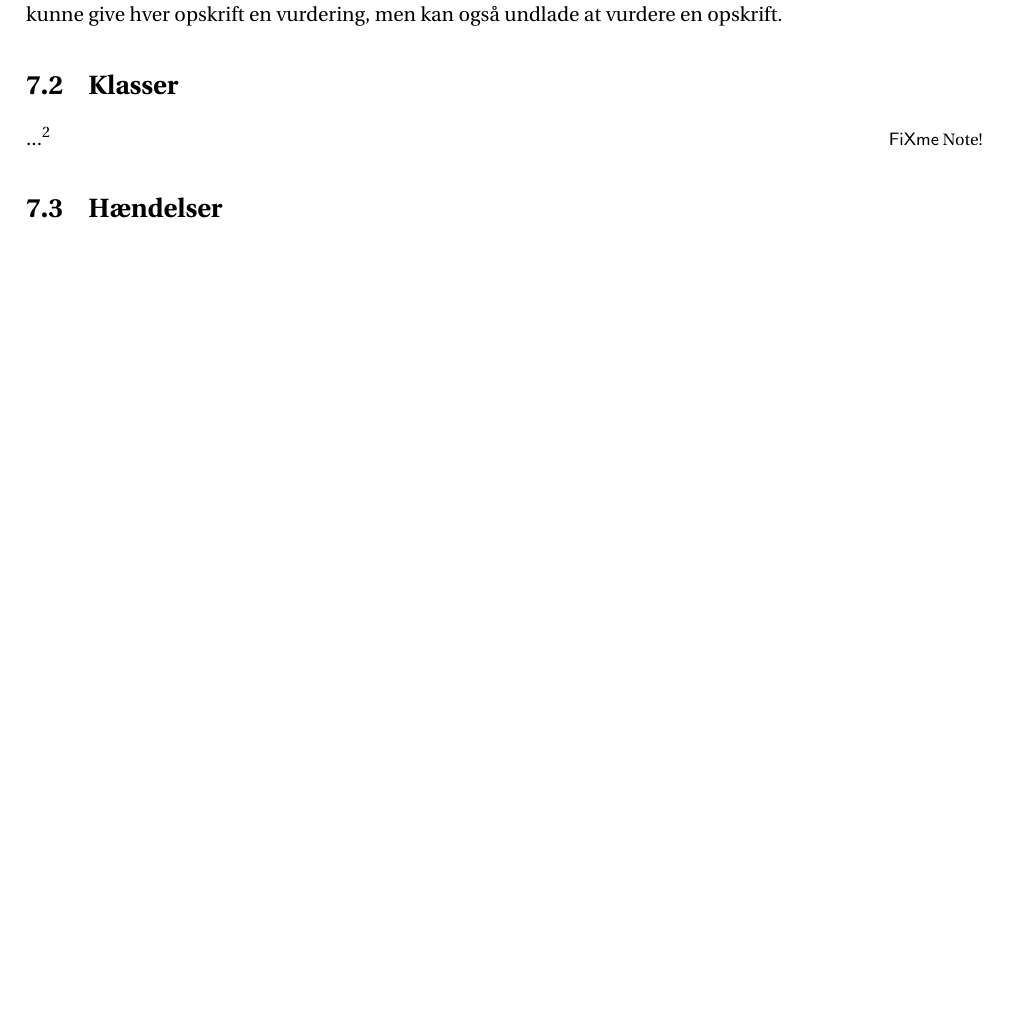
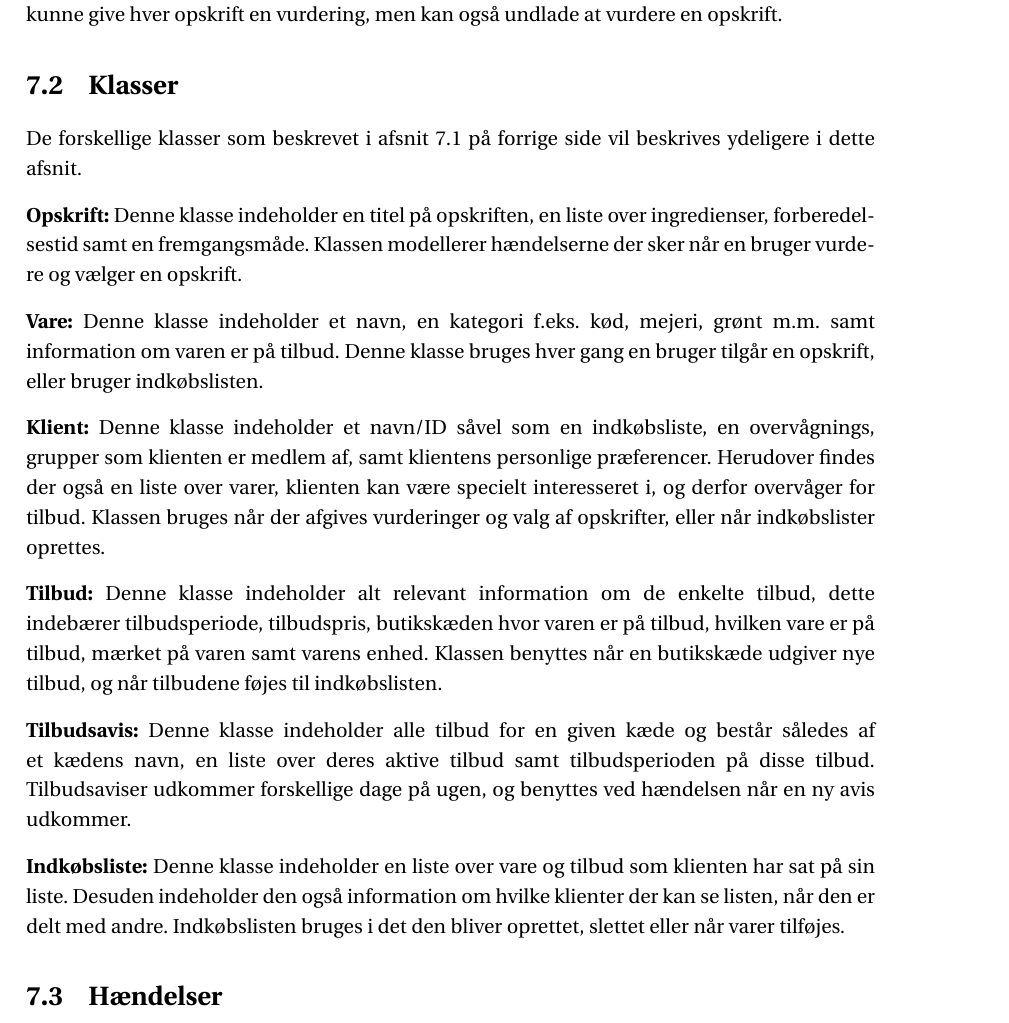
Before and after one commit to SW3-P3/LaTeX, a LaTeX book (master.tex, which reads chapters/PD.tex): part of page 26 of 57, cut so that both start at the same text, the shorter picture padded with empty space. Compiled offline with pdfLaTeX; a LaTeX package or settings file that is missing is left out.

Commit message:
Klasser hype

```diff
--- a/chapters/PD.tex
+++ b/chapters/PD.tex
@@ -36,7 +36,26 @@ En person i problemområdet kan, vurderer den en opskrift, for at beskrive hvor
 En person vil maksimalt kunne give hver opskrift en vurdering, men kan også undlade at vurdere en opskrift.
 
 \section{Klasser}
-...\fxnote{So who make dis?}
+De forskellige klasser som beskrevet i \myref{sec:struktur} vil beskrives ydeligere i dette afsnit.
+
+\textbf{Opskrift:}
+Denne klasse indeholder en titel på opskriften, en liste over ingredienser, forberedelsestid samt en fremgangsmåde. Klassen modellerer hændelserne der sker når en bruger vurdere og vælger en opskrift.
+
+\textbf{Vare:}
+Denne klasse indeholder et navn, en kategori f.eks. kød, mejeri, grønt m.m. samt information om varen er på tilbud. Denne klasse bruges hver gang en bruger tilgår en opskrift, eller bruger indkøbslisten.
+
+\textbf{Klient:}
+Denne klasse indeholder et navn/ID såvel som en indkøbsliste, en overvågnings, grupper som klienten er medlem af, samt klientens personlige præferencer. Herudover findes der også en liste over varer, klienten kan være specielt interesseret i, og derfor overvåger for tilbud. Klassen bruges når der afgives vurderinger og valg af opskrifter, eller når indkøbslister oprettes.
+
+\textbf{Tilbud:}
+Denne klasse indeholder alt relevant information om de enkelte tilbud, dette indebærer tilbudsperiode, tilbudspris, butikskæden hvor varen er på tilbud, hvilken vare er på tilbud, mærket på varen samt varens enhed. Klassen benyttes når en butikskæde udgiver nye tilbud, og når tilbudene føjes til indkøbslisten.
+
+\textbf{Tilbudsavis:}
+Denne klasse indeholder alle tilbud for en given kæde og består således af et kædens navn, en liste over deres aktive tilbud samt tilbudsperioden på disse tilbud. Tilbudsaviser udkommer forskellige dage på ugen, og benyttes ved hændelsen når en ny avis udkommer.
+
+\textbf{Indkøbsliste:}
+Denne klasse indeholder en liste over vare og tilbud som klienten har sat på sin liste. Desuden indeholder den også information om hvilke klienter der kan se listen, når den er delt med andre. Indkøbslisten bruges i det den bliver oprettet, slettet eller når varer tilføjes.
+
 
 \section{Hændelser}
 Vi har analyseret de forskellige hændelser der sker i problemområdet. \fxnote{Hvor har vi gjort det :D ?} \fxfatal{evt. ``Vi har fundet frem til [..]''}
```
Also changed, not shown: chapters/PD.tex (2 more changed lines).
